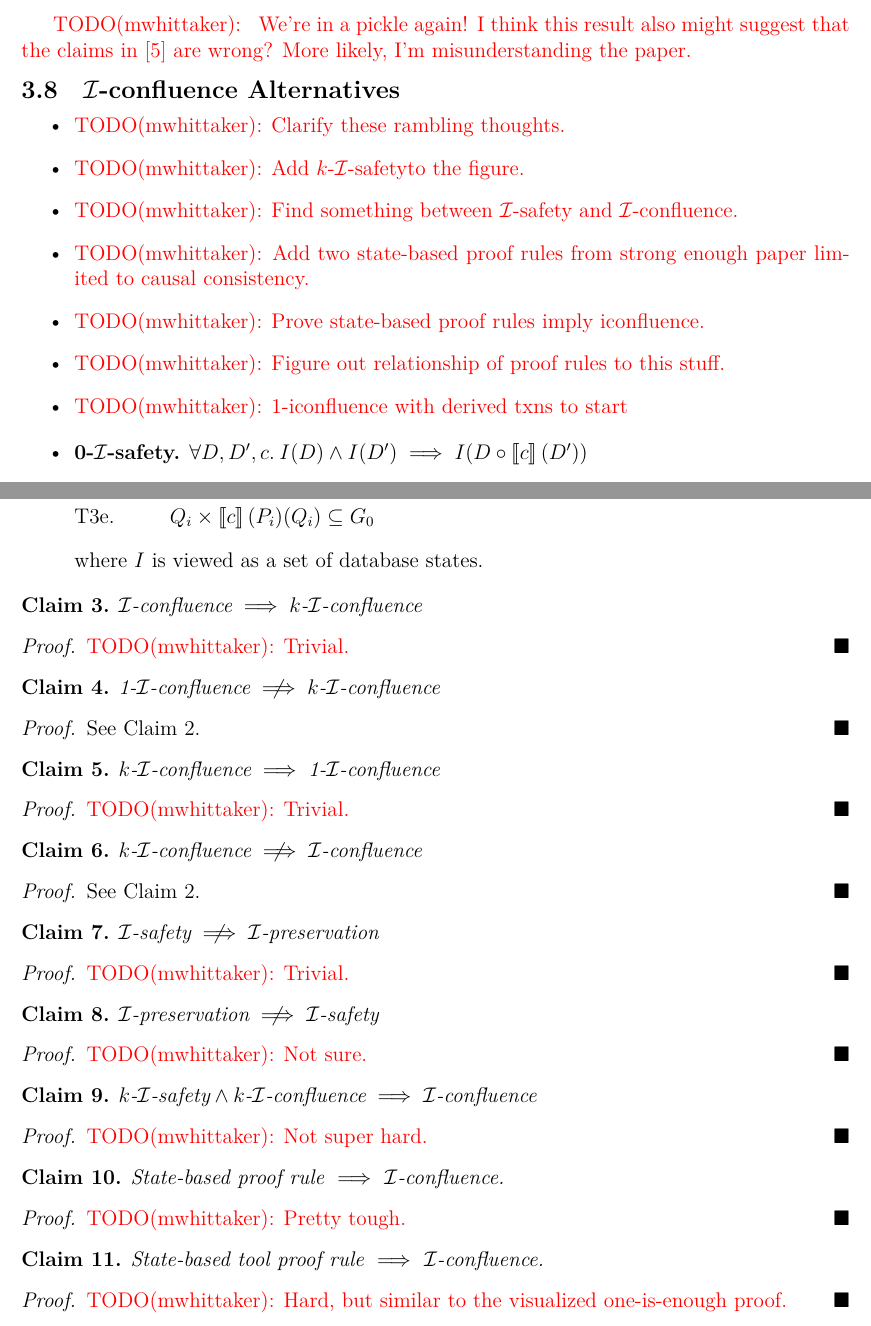
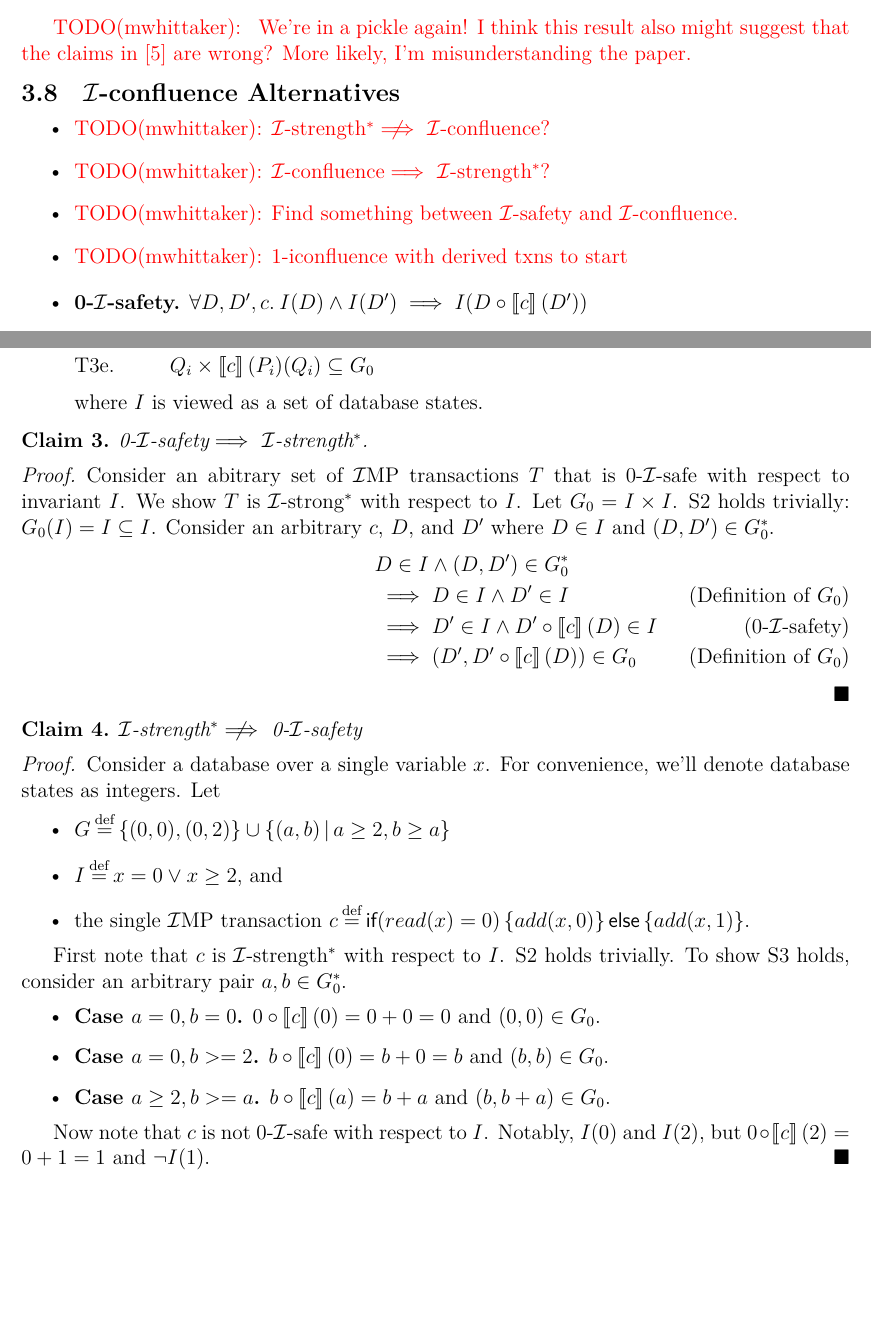
Before and after one commit to mwhittaker/enforced_invariant_confluence, a LaTeX document (doc/README.tex, which reads doc/counters.tex): two parts of pages 12 and 14 of 17, joined at a grey line, cut so that both start at the same text, the shorter picture padded with empty space. Compiled offline with XeLaTeX.

Commit message:
Added proofs relating o-isafety and i-strength*

```diff
--- a/doc/README.tex
+++ b/doc/README.tex
@@ -40,11 +40,14 @@
 \newcommand{\defeq}{\stackrel{\mathclap{\normalfont\mbox{\scriptsize def}}}{=}}
 \newcommand{\dom}[1]{\text{dom}}
 \newcommand{\set}[1]{\left\{#1\right\}}
+\newcommand{\setst}[2]{\left\{#1 \,\middle|\, #2\right\}}
 \newcommand{\denote}[1]{\left\llbracket#1\right\rrbracket}
 
 \newcommand{\iinvariant}{\mathcal{I}}
 \newcommand{\iconfluent}{$\iinvariant$-confluent}
 \newcommand{\iconfluence}{$\iinvariant$-confluence}
+
+\newcommand{\dbs}{\mathcal{D}}
 
 \newcommand{\todo}[2][mwhittaker]{\textcolor{red}{TODO(#1): #2}}
 
--- a/doc/counters.tex
+++ b/doc/counters.tex
@@ -982,13 +982,9 @@ As mentioned above, \wimp{} is not weak enough to enjoy the equivalence of
 \newcommand{\istrongstar}{\istrong$^\ast$}
 
 \begin{itemize}
-  \item \todo{Clarify these rambling thoughts.}
-  \item \todo{Add $k$-\isafety to the figure.}
+  \item \todo{\istrengthstar $\centernot \implies$ \iconfluence?}
+  \item \todo{\iconfluence $\implies$ \istrengthstar?}
   \item \todo{Find something between \isafety{} and \iconfluence.}
-  \item \todo{Add two state-based proof rules from strong enough paper limited
-              to causal consistency.}
-  \item \todo{Prove state-based proof rules imply iconfluence.}
-  \item \todo{Figure out relationship of proof rules to this stuff.}
   \item \todo{1-iconfluence with derived txns to start}
 \end{itemize}
 
@@ -1073,64 +1069,51 @@ As mentioned above, \wimp{} is not weak enough to enjoy the equivalence of
 \end{itemize}
 
 \begin{claim}
-  $\text{\iconfluence} \implies \text{$k$-\iconfluence}$
+  0-\isafety $\implies$ \istrengthstar.
 \end{claim}
 \begin{proof}
-  \todo{Trivial.}
-\end{proof}
-\begin{claim}
-  $\text{1-\iconfluence} \centernot\implies \text{$k$-\iconfluence}$
-\end{claim}
-\begin{proof}
-  See \clmref{wimp-1-iconfluence}.
+  Consider an abitrary set of \imp{} transactions $T$ that is 0-\isafe{} with
+  respect to invariant $I$. We show $T$ is \istrongstar{} with respect to $I$.
+  Let $G_0 = I \times I$. S2 holds trivially: $G_0(I) = I
+  \subseteq I$. Consider an arbitrary $c$, $D$, and $D'$ where $D \in I$ and
+  $(D, D') \in G_0^*$.
+  \begin{align*}
+    & D \in I \land (D, D') \in G_0^*  \\
+    &\implies D \in I \land D' \in I \tag{Definition of $G_0$} \\
+    &\implies D' \in I \land D' \circ \denote{c}(D) \in I \tag{0-\isafety} \\
+    &\implies (D', D' \circ \denote{c}(D)) \in G_0 \tag{Definition of $G_0$}
+  \end{align*}
 \end{proof}
 
 \begin{claim}
-  $k\text{-\iconfluence} \implies \text{1-\iconfluence}$
+  \istrengthstar $\centernot\implies$ 0-\isafety
 \end{claim}
 \begin{proof}
-  \todo{Trivial.}
-\end{proof}
-\begin{claim}
-  $\text{$k$-\iconfluence} \centernot\implies \text{\iconfluence}$
-\end{claim}
-\begin{proof}
-  See \clmref{wimp-1-iconfluence}.
-\end{proof}
+  Consider a database over a single variable $x$. For convenience, we'll denote
+  database states as integers. Let
+  \begin{itemize}
+    \item
+      $G \defeq \set{(0, 0), (0, 2)} \cup \setst{(a, b)}{a \geq 2, b \geq a}$
+    \item
+      $I \defeq x = 0 \lor x \geq 2$, and
+    \item
+      the single \imp{} transaction $c \defeq
+      \impif{read(x)=0}{add(x, 0)}{add(x, 1)}$.
+  \end{itemize}
 
-\begin{claim}
-  $\text{\isafety} \centernot\implies \text{\ipreservation}$
-\end{claim}
-\begin{proof}
-  \todo{Trivial.}
-\end{proof}
-\begin{claim}
-  $\text{\ipreservation} \centernot\implies \text{\isafety}$
-\end{claim}
-\begin{proof}
-  \todo{Not sure.}
-\end{proof}
+  First note that $c$ is \istrengthstar{} with respect to $I$. S2 holds
+  trivially. To show S3 holds, consider an arbitrary pair $a, b \in G_0^*$.
+  \begin{itemize}
+    \item \textbf{Case $a = 0, b = 0$.}
+      $0 \circ \denote{c}(0) = 0 + 0 = 0$ and $(0, 0) \in G_0$.
+    \item \textbf{Case $a = 0, b >= 2$.}
+      $b \circ \denote{c}(0) = b + 0 = b$ and $(b, b) \in G_0$.
+    \item \textbf{Case $a \geq 2, b >= a$.}
+      $b \circ \denote{c}(a) = b + a$ and $(b, b + a) \in G_0$.
+  \end{itemize}
 
-\begin{claim}
-  $\text{$k$-\isafety} \land \text{$k$-\iconfluence}
-   \implies \text{\iconfluence}$
-\end{claim}
-\begin{proof}
-  \todo{Not super hard.}
-\end{proof}
-
-\begin{claim}
-  State-based proof rule $\implies$ \iconfluence{}.
-\end{claim}
-\begin{proof}
-  \todo{Pretty tough.}
-\end{proof}
-
-\begin{claim}
-  State-based tool proof rule $\implies$ \iconfluence{}.
-\end{claim}
-\begin{proof}
-  \todo{Hard, but similar to the visualized one-is-enough proof.}
+  Now note that $c$ is not 0-\isafe{} with respect to $I$. Notably, $I(0)$ and
+  $I(2)$, but $0 \circ \denote{c}(2) = 0 + 1 = 1$ and $\lnot I(1)$.
 \end{proof}
 
 \begin{figure}[h]
```
Also changed, not shown: doc/counters.tex (2 more changed lines).
